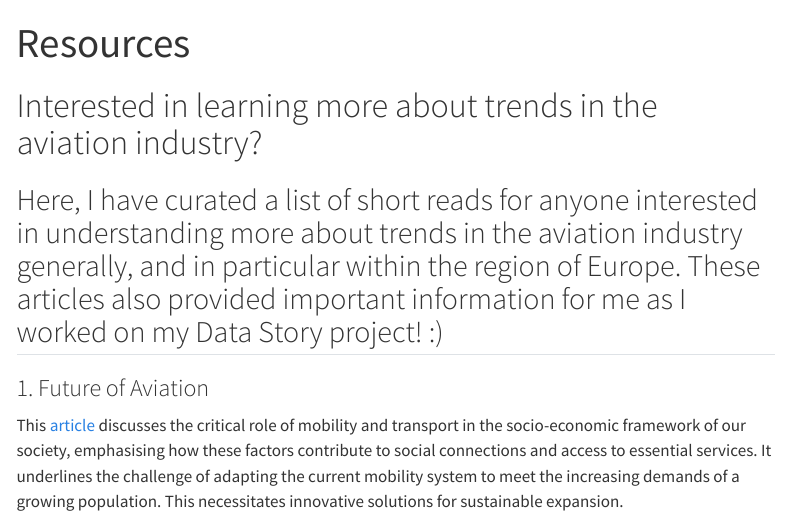
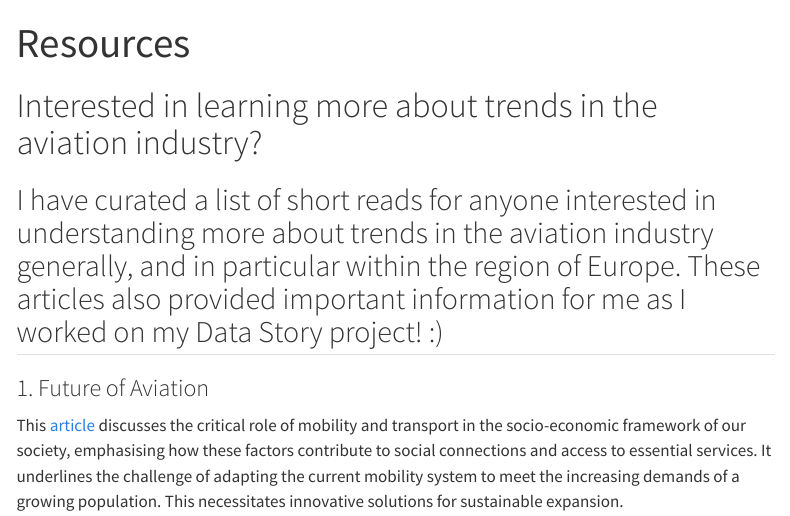
Before and after one commit to wongzixin/wongzixin.github.io, a Quarto document (resources.qmd): the page in a window 1100 px wide, from its top. Rendered offline with R 4.5, knitr and Pandoc in place of Quarto, with nearby package versions; menus at the side of the page are left out.

Commit message:
update_resourcesqmd

```diff
--- a/resources.qmd
+++ b/resources.qmd
@@ -6,7 +6,7 @@ editor: visual
 
 # Interested in learning more about trends in the aviation industry?
 
-## Here, I have curated a list of short reads for anyone interested in understanding more about trends in the aviation industry generally, and in particular within the region of Europe. These articles also provided important information for me as I worked on my Data Story project! :)
+## I have curated a list of short reads for anyone interested in understanding more about trends in the aviation industry generally, and in particular within the region of Europe. These articles also provided important information for me as I worked on my Data Story project! :)
 
 ### 1. Future of Aviation
 
```
Also changed, not shown: 3 other files.
